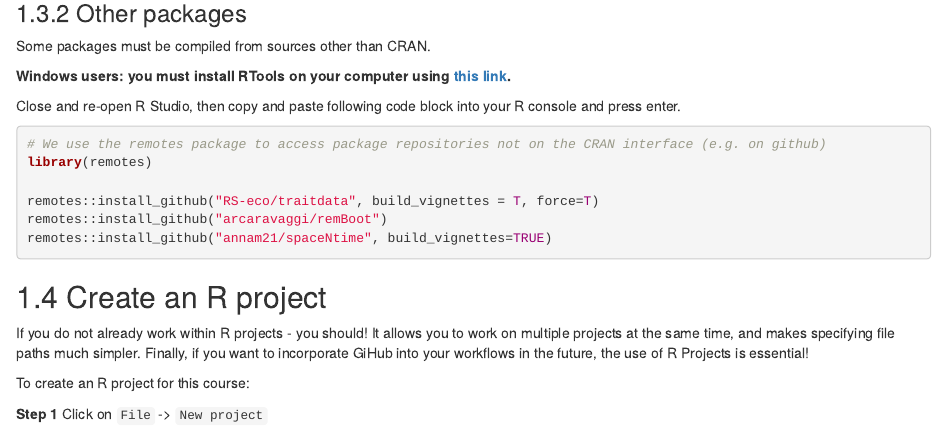
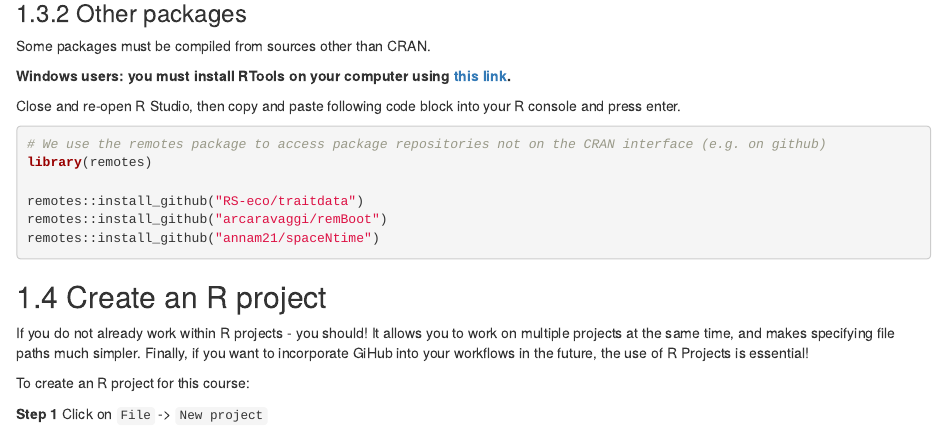
Before and after one commit to ChrisBeirne/Cameratrap-course-preparation, an R Markdown document (index.Rmd): the page in a window 1100 px wide, from 2410 px down. Rendered offline with R 4.5, knitr and Pandoc, with nearby package versions; drawn as R Markdown's standard HTML page in place of the format the file asks for.

Commit message:
Update buid vignette

````diff
--- a/index.Rmd
+++ b/index.Rmd
@@ -113,9 +113,9 @@ Close and re-open R Studio, then copy and paste following code block into your R
 # We use the remotes package to access package repositories not on the CRAN interface (e.g. on github)
 library(remotes)
 
-remotes::install_github("RS-eco/traitdata", build_vignettes = T, force=T)
+remotes::install_github("RS-eco/traitdata")
 remotes::install_github("arcaravaggi/remBoot")
-remotes::install_github("annam21/spaceNtime", build_vignettes=TRUE)
+remotes::install_github("annam21/spaceNtime")
 
 
 ```
````
Also changed, not shown: docs/search_index.json, 3 other files.
